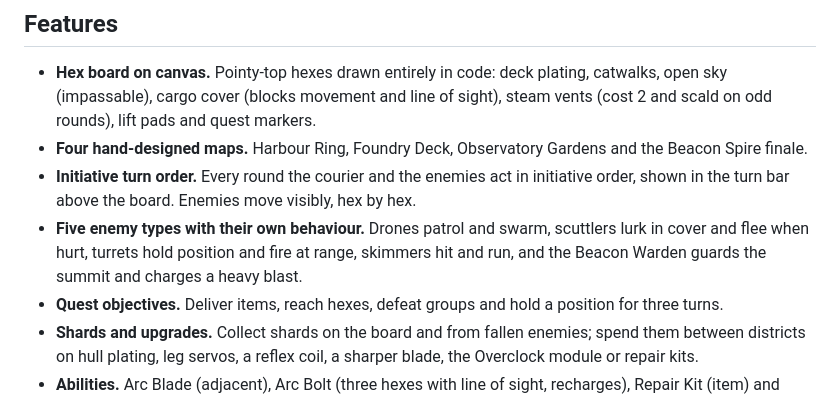
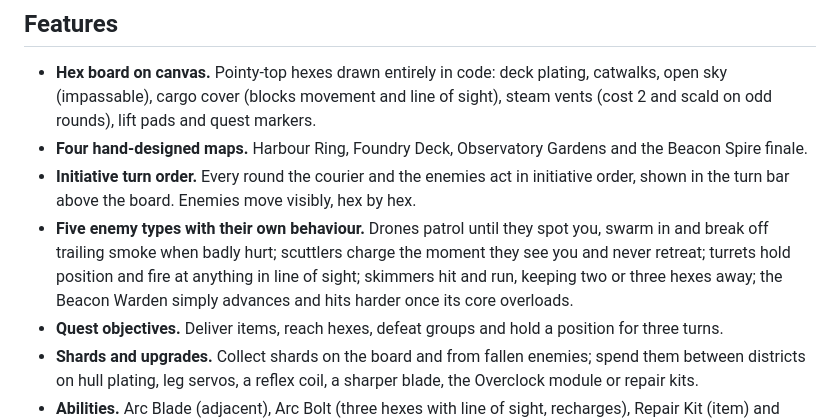
Before and after one commit to EoinFitzsimons/Skyworks-Concourse, a Markdown page: README.md, the part around the change. GitHub-like rendering.

Commit message:
Describe enemy behaviour in the README as the AI actually plays it

```diff
--- a/README.md
+++ b/README.md
@@ -11,7 +11,7 @@ Play it at **https://eoinfitzsimons.github.io/Skyworks-Concourse/**
 - **Hex board on canvas.** Pointy-top hexes drawn entirely in code: deck plating, catwalks, open sky (impassable), cargo cover (blocks movement and line of sight), steam vents (cost 2 and scald on odd rounds), lift pads and quest markers.
 - **Four hand-designed maps.** Harbour Ring, Foundry Deck, Observatory Gardens and the Beacon Spire finale.
 - **Initiative turn order.** Every round the courier and the enemies act in initiative order, shown in the turn bar above the board. Enemies move visibly, hex by hex.
-- **Five enemy types with their own behaviour.** Drones patrol and swarm, scuttlers lurk in cover and flee when hurt, turrets hold position and fire at range, skimmers hit and run, and the Beacon Warden guards the summit and charges a heavy blast.
+- **Five enemy types with their own behaviour.** Drones patrol until they spot you, swarm in and break off trailing smoke when badly hurt; scuttlers charge the moment they see you and never retreat; turrets hold position and fire at anything in line of sight; skimmers hit and run, keeping two or three hexes away; the Beacon Warden simply advances and hits harder once its core overloads.
 - **Quest objectives.** Deliver items, reach hexes, defeat groups and hold a position for three turns.
 - **Shards and upgrades.** Collect shards on the board and from fallen enemies; spend them between districts on hull plating, leg servos, a reflex coil, a sharper blade, the Overclock module or repair kits.
 - **Abilities.** Arc Blade (adjacent), Arc Bolt (three hexes with line of sight, recharges), Repair Kit (item) and Overclock (extra move and action, once bought).
```
